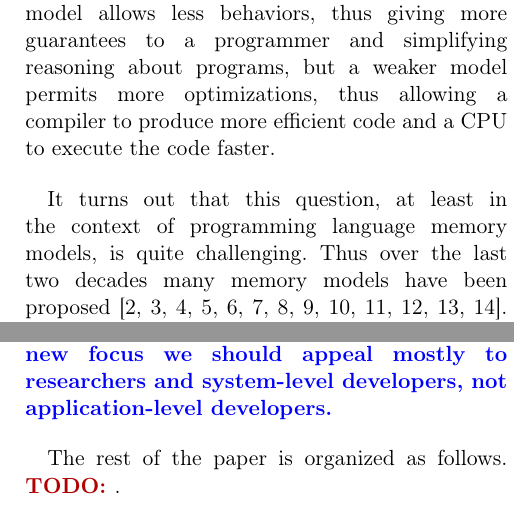
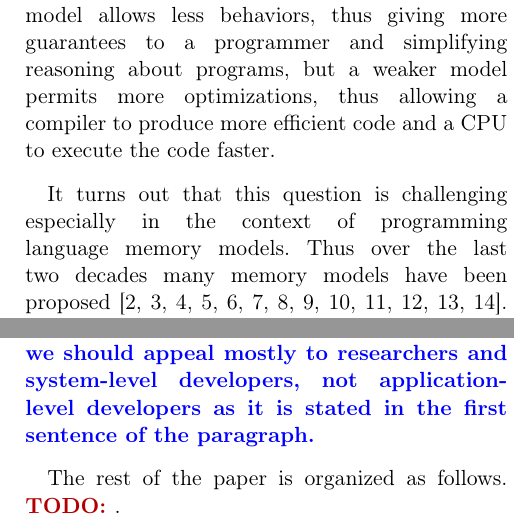
Before and after one commit to anlun/wmm-review, a LaTeX paper (main.tex, which reads intro.tex): two parts of the columns of page 2 of 7, joined at a grey line, cut so that both start at the same text. Compiled offline with pdfLaTeX.

Commit message:
Rephrasing in intro.tex to emphasize importance of the problem

```diff
--- a/intro.tex
+++ b/intro.tex
@@ -92,11 +92,11 @@ A stronger model allows less behaviors, thus giving more guarantees to a program
 and simplifying reasoning about programs, but a weaker model permits more optimizations,
 thus allowing a compiler to produce more efficient code and a CPU to execute the code faster.
 
-It turns out that this question,
-at least in the context of programming language
-memory models, is quite challenging.
-Thus over the last two decades many memory models have been proposed~\cite{
-Manson-al:POPL05, Batty-al:POPL11, Batty-el:POPL16,
+It turns out that this question is challenging
+especially in the context of programming language
+memory models.
+Thus over the last two decades many memory models have been proposed~%
+\cite{Manson-al:POPL05, Batty-al:POPL11, Batty-el:POPL16,
 Dolan-al:PLDI18, Watt-el:OOPSLA19, Watt-el:PLDI2020,
 Jeffrey-Riely:LICS16, PichonPharabod-Sewell:POPL16,
 Podkopaev-al:CoRR16, Kang-al:POPL17, Chakraborty-Vafeiadis:POPL19,
@@ -127,7 +127,7 @@ programmers who want to build new
 programming languages, compilers or virtual machines,
 and thus have to choose the memory model of their system.
 \app{I think that with our new focus we should appeal mostly to researchers and system-level developers,
-not application-level developers.}
+not application-level developers as it is stated in the first sentence of the paragraph.}
 
 The rest of the paper is organized as follows.
 \todo{}.
```
